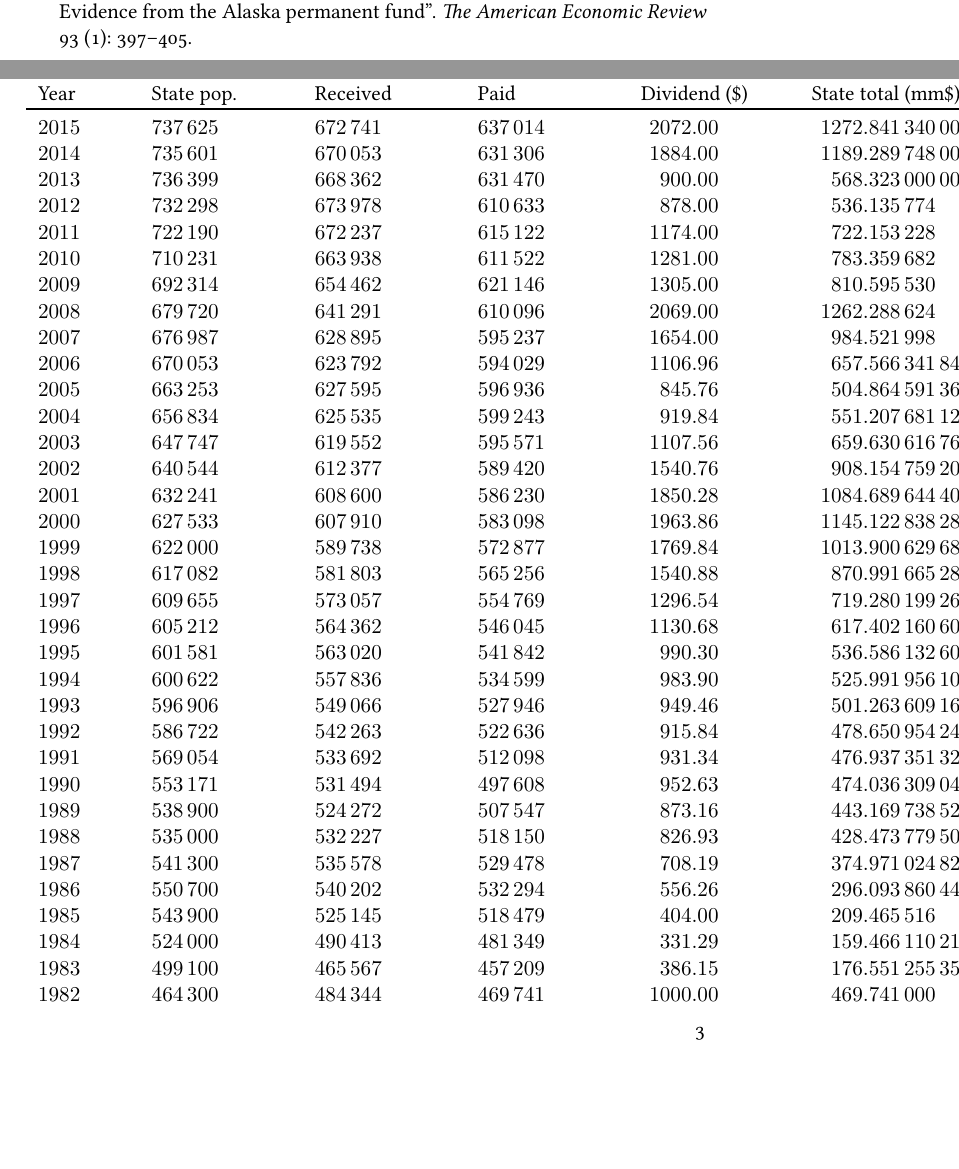
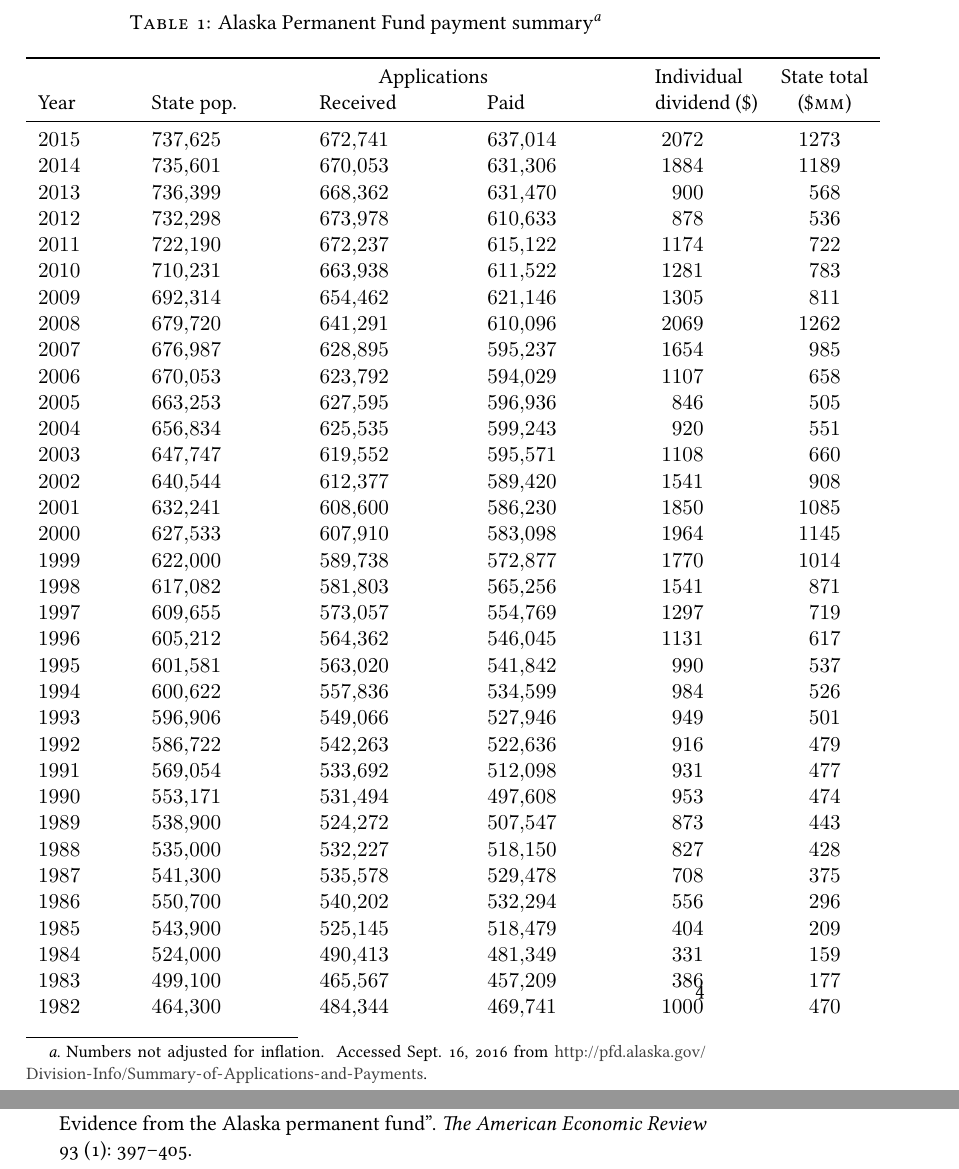
Before and after one commit to karldw/second_year_paper, a LaTeX document (Text/short_description.tex, which reads Text/alaska_permanent_fund_payments_summary_1982_2015.tex): two parts of pages 2 and 3 of 3 before the commit and two parts of pages 4 and 5 of 5 after it, joined at a grey line, cut at the place of the change, the shorter picture padded with empty space. Compiled offline with XeLaTeX.

Commit message:
Added one-sentence, reformatted payment table

```diff
--- a/Text/alaska_permanent_fund_payments_summary_1982_2015.tex
+++ b/Text/alaska_permanent_fund_payments_summary_1982_2015.tex
@@ -1,42 +1,44 @@
-\begin{tabular}{SSSSSS}
-& &  \multicolumn{2}{c}{Applications\hspace*{4em}}   &   &  \\
-\multicolumn{1}{l}{Year} & \multicolumn{1}{l}{State pop.}          & \multicolumn{1}{l}{Received} & \multicolumn{1}{l}{Paid}  &  \multicolumn{1}{c}{Dividend (\$)}    &  \multicolumn{1}{r}{State total (mm\$)}      \\
+\begin{tabular}{S S S S S[round-mode = places, round-precision = 0] S[fixed-exponent = 6, table-omit-exponent,table-format = 3.0, table-auto-round]}
 \toprule
+& &  \multicolumn{2}{c}{Applications\hspace*{4em}}   & \multicolumn{1}{l}{Individual}  & \multicolumn{1}{l}{State total} \\
+\multicolumn{1}{l}{Year} & \multicolumn{1}{l}{State pop.}          & \multicolumn{1}{l}{Received} & \multicolumn{1}{l}{Paid}  &  \multicolumn{1}{l}{dividend (\$)}    &  \multicolumn{1}{c}{(\$\textsc{mm})}      \\
+\midrule
 
-2015 & 737625 & 672741 & 637014 & 2072.00 & 1272.84134000 \\
-2014 & 735601 & 670053 & 631306 & 1884.00 & 1189.28974800 \\
-2013 & 736399 & 668362 & 631470 & 900.00 & 568.32300000 \\
-2012 & 732298 & 673978 & 610633 & 878.00 & 536.135774 \\
-2011 & 722190 & 672237 & 615122 & 1174.00 & 722.153228 \\
-2010 & 710231 & 663938 & 611522 & 1281.00 & 783.359682 \\
-2009 & 692314 & 654462 & 621146 & 1305.00 & 810.595530 \\
-2008 & 679720 & 641291 & 610096 & 2069.00 & 1262.288624 \\
-2007 & 676987 & 628895 & 595237 & 1654.00 & 984.521998 \\
-2006 & 670053 & 623792 & 594029 & 1106.96 & 657.56634184 \\
-2005 & 663253 & 627595 & 596936 & 845.76 & 504.86459136 \\
-2004 & 656834 & 625535 & 599243 & 919.84 & 551.20768112 \\
-2003 & 647747 & 619552 & 595571 & 1107.56 & 659.63061676 \\
-2002 & 640544 & 612377 & 589420 & 1540.76 & 908.15475920 \\
-2001 & 632241 & 608600 & 586230 & 1850.28 & 1084.68964440 \\
-2000 & 627533 & 607910 & 583098 & 1963.86 & 1145.12283828 \\
-1999 & 622000 & 589738 & 572877 & 1769.84 & 1013.90062968 \\
-1998 & 617082 & 581803 & 565256 & 1540.88 & 870.99166528 \\
-1997 & 609655 & 573057 & 554769 & 1296.54 & 719.28019926 \\
-1996 & 605212 & 564362 & 546045 & 1130.68 & 617.40216060 \\
-1995 & 601581 & 563020 & 541842 & 990.30 & 536.58613260 \\
-1994 & 600622 & 557836 & 534599 & 983.90 & 525.99195610 \\
-1993 & 596906 & 549066 & 527946 & 949.46 & 501.26360916 \\
-1992 & 586722 & 542263 & 522636 & 915.84 & 478.65095424 \\
-1991 & 569054 & 533692 & 512098 & 931.34 & 476.93735132 \\
-1990 & 553171 & 531494 & 497608 & 952.63 & 474.03630904 \\
-1989 & 538900 & 524272 & 507547 & 873.16 & 443.16973852 \\
-1988 & 535000 & 532227 & 518150 & 826.93 & 428.47377950 \\
-1987 & 541300 & 535578 & 529478 & 708.19 & 374.97102482 \\
-1986 & 550700 & 540202 & 532294 & 556.26 & 296.09386044 \\
-1985 & 543900 & 525145 & 518479 & 404.00 & 209.465516 \\
-1984 & 524000 & 490413 & 481349 & 331.29 & 159.46611021 \\
-1983 & 499100 & 465567 & 457209 & 386.15 & 176.55125535 \\
-1982 & 464300 & 484344 & 469741 & 1000.00 & 469.741000 \\
+2015 & 737625 & 672741 & 637014 & 2072 &  1,272,841,340.00 \\
+2014 & 735601 & 670053 & 631306 & 1884 &  1,189,289,748.00 \\
+2013 & 736399 & 668362 & 631470 & 900 &  568,323,000.00 \\
+2012 & 732298 & 673978 & 610633 & 878 &  536,135,774.00 \\
+2011 & 722190 & 672237 & 615122 & 1174 &  722,153,228.00 \\
+2010 & 710231 & 663938 & 611522 & 1281 &  783,359,682.00 \\
+2009 & 692314 & 654462 & 621146 & 1305 &  810,595,530.00 \\
+2008 & 679720 & 641291 & 610096 & 2069 &  1,262,288,624.00 \\
+2007 & 676987 & 628895 & 595237 & 1654 &  984,521,998.00 \\
+2006 & 670053 & 623792 & 594029 & 1106.96 &  657,566,341.84 \\
+2005 & 663253 & 627595 & 596936 & 845.76 &  504,864,591.36 \\
+2004 & 656834 & 625535 & 599243 & 919.84 &  551,207,681.12 \\
+2003 & 647747 & 619552 & 595571 & 1107.56 &  659,630,616.76 \\
+2002 & 640544 & 612377 & 589420 & 1540.76 &  908,154,759.20 \\
+2001 & 632241 & 608600 & 586230 & 1850.28 &  1,084,689,644.40 \\
+2000 & 627533 & 607910 & 583098 & 1963.86 &  1,145,122,838.28 \\
+1999 & 622000 & 589738 & 572877 & 1769.84 &  1,013,900,629.68 \\
+1998 & 617082 & 581803 & 565256 & 1540.88 &  870,991,665.28 \\
+1997 & 609655 & 573057 & 554769 & 1296.54 &  719,280,199.26 \\
+1996 & 605212 & 564362 & 546045 & 1130.68 &  617,402,160.60 \\
+1995 & 601581 & 563020 & 541842 & 990.3 &  536,586,132.60 \\
+1994 & 600622 & 557836 & 534599 & 983.9 &  525,991,956.10 \\
+1993 & 596906 & 549066 & 527946 & 949.46 &  501,263,609.16 \\
+1992 & 586722 & 542263 & 522636 & 915.84 &  478,650,954.24 \\
+1991 & 569054 & 533692 & 512098 & 931.34 &  476,937,351.32 \\
+1990 & 553171 & 531494 & 497608 & 952.63 &  474,036,309.04 \\
+1989 & 538900 & 524272 & 507547 & 873.16 &  443,169,738.52 \\
+1988 & 535000 & 532227 & 518150 & 826.93 &  428,473,779.50 \\
+1987 & 541300 & 535578 & 529478 & 708.19 &  374,971,024.82 \\
+1986 & 550700 & 540202 & 532294 & 556.26 &  296,093,860.44 \\
+1985 & 543900 & 525145 & 518479 & 404 &  209,465,516.00 \\
+1984 & 524000 & 490413 & 481349 & 331.29 &  159,466,110.21 \\
+1983 & 499100 & 465567 & 457209 & 386.15 &  176,551,255.35 \\
+1982 & 464300 & 484344 & 469741 & 1000 & 469741000
+
 
 
 \end{tabular}
--- a/Text/short_description.tex
+++ b/Text/short_description.tex
@@ -69,7 +69,12 @@
 
 \usepackage[biblatex]{embrac}
 \usepackage{siunitx}
-%\sisetup{options}
+\sisetup{
+	group-separator={,},
+	group-digits = integer,
+	input-ignore = {,},
+	input-decimal-markers = {.}
+	}
 \usepackage[authordate,isbn=false,backend=biber,autopunct=true]{biblatex-chicago}
 \DefineBibliographyExtras{american}{\stdpunctuation}
 \renewcommand{\finalnamedelim}{\addspace \bibstring {and}\space}
@@ -139,10 +151,19 @@ For one thing, shipping cars there is probably expensive, and that cost probably
 I don't observe wholesalers' inventory or final prices, so if wholesalers (temporarily) draw down their inventory instead of buying in the auctions, I wouldn't be able to observe any behavior changes and it would look like consumers were smoothing their consumption, even if they weren't.
 On the other hand, if wholesalers are credit constrained and unable to respond to consumers' changes in demand, I would again see little change in the auctions, regardless of consumers' smoothing behavior.
 
+\noindent\begin{minipage}{\textwidth}
+	\centering
+%\begin{table}
+%	\caption{Alaska Permanent Fund payment summary	\footnote{Numbers not adjusted for inflation. Accessed Sept.\ 16, 2016 from \url{http://pfd.alaska.gov/Division-Info/Summary-of-Applications-and-Payments}.}}
+	\label{table:APF-payment-summary}
+	\textsc{Table} \ref{table:APF-payment-summary}: Alaska Permanent Fund payment summary%
+	\footnote{Numbers not adjusted for inflation. Accessed Sept.\ 16, 2016 from \url{http://pfd.alaska.gov/Division-Info/Summary-of-Applications-and-Payments}.}
 
-\begin{table}
+	\vspace{1em}
     \input{alaska_permanent_fund_payments_summary_1982_2015.tex}
-\end{table}
+%\end{table}
+%\footnotetext{text}
+\end{minipage}
 
 % References
 \printbibliography
```
Also changed, not shown: Text/short_description.pdf, Text/short_description.tex (11 more changed lines).
